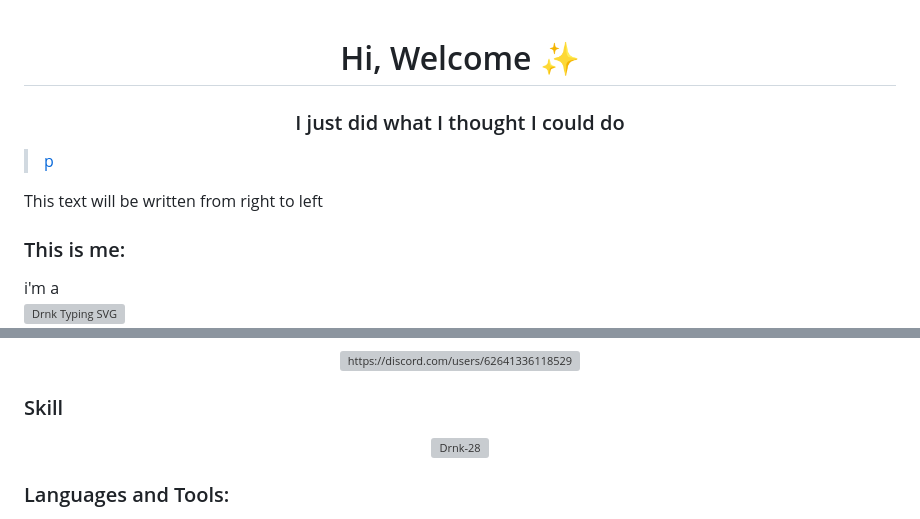
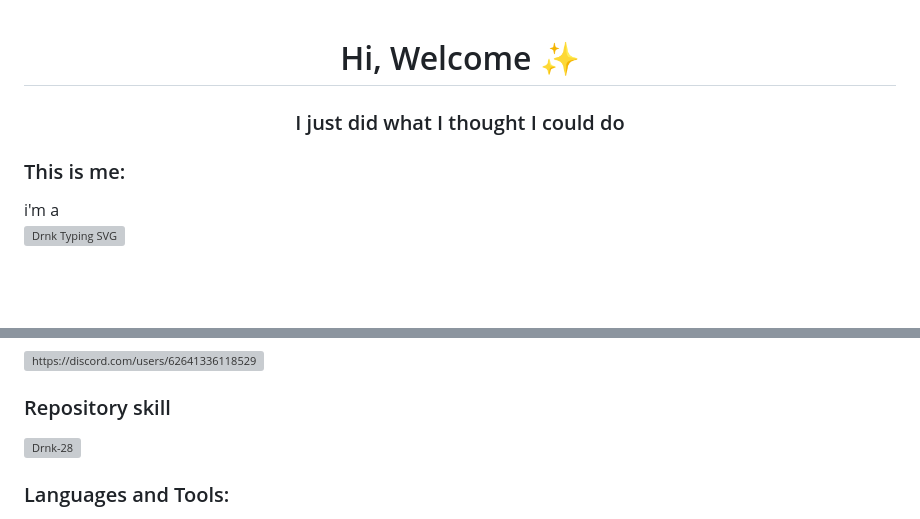
Before and after one commit to Drnk-28/drnk-28, a Markdown page: README.md, 2 parts joined by grey strips. Drawn GitHub-style; blank space fills up the shorter version; grey boxes are pictures that could not be loaded.

```diff
--- a/README.md
+++ b/README.md
@@ -1,8 +1,5 @@
 <h1 align="center">Hi, Welcome ✨</h1>
 <h3 align="center">I just did what I thought I could do</h3>
 
-> [p](/skill)
-
-<bdo dir="rtl">This text will be written from right to left</bdo>
 <h3>This is me:</h3>
 <a>i'm a</a><br>
@@ -18,7 +15,8 @@
 <a href="https://discord.com/users/626413361185292321" target="blank"><img align="center" src="https://raw.githubusercontent.com/rahuldkjain/github-profile-readme-generator/master/src/images/icons/Social/discord.svg" alt="https://discord.com/users/626413361185292321" height="30" width="40" /></a>
 </p>
-<h3 id="skill">Skill</h3>
-<p align="center"><img alt="Drnk-28" src="https://denvercoder1-github-readme-stats.vercel.app/api/top-langs/?username=Drnk-28&langs_count=8&layout=compact&theme=react&border_color=1F6FEA&bg_color=0D1117&title_color=1F6FEA9&icon_color=1F6FEA" /></p>
+
+<h3>Repository skill</h3>
+<p align="left"><img alt="Drnk-28" src="https://denvercoder1-github-readme-stats.vercel.app/api/top-langs/?username=Drnk-28&langs_count=8&layout=compact&theme=react&border_color=1F6FEA&bg_color=0D1117&title_color=1F6FEA9&icon_color=1F6FEA" /></p>
 
 
 <h3 align="left">Languages and Tools:</h3>
```
Also changed, not shown: other parts of README.md (+4 -4 lines).
